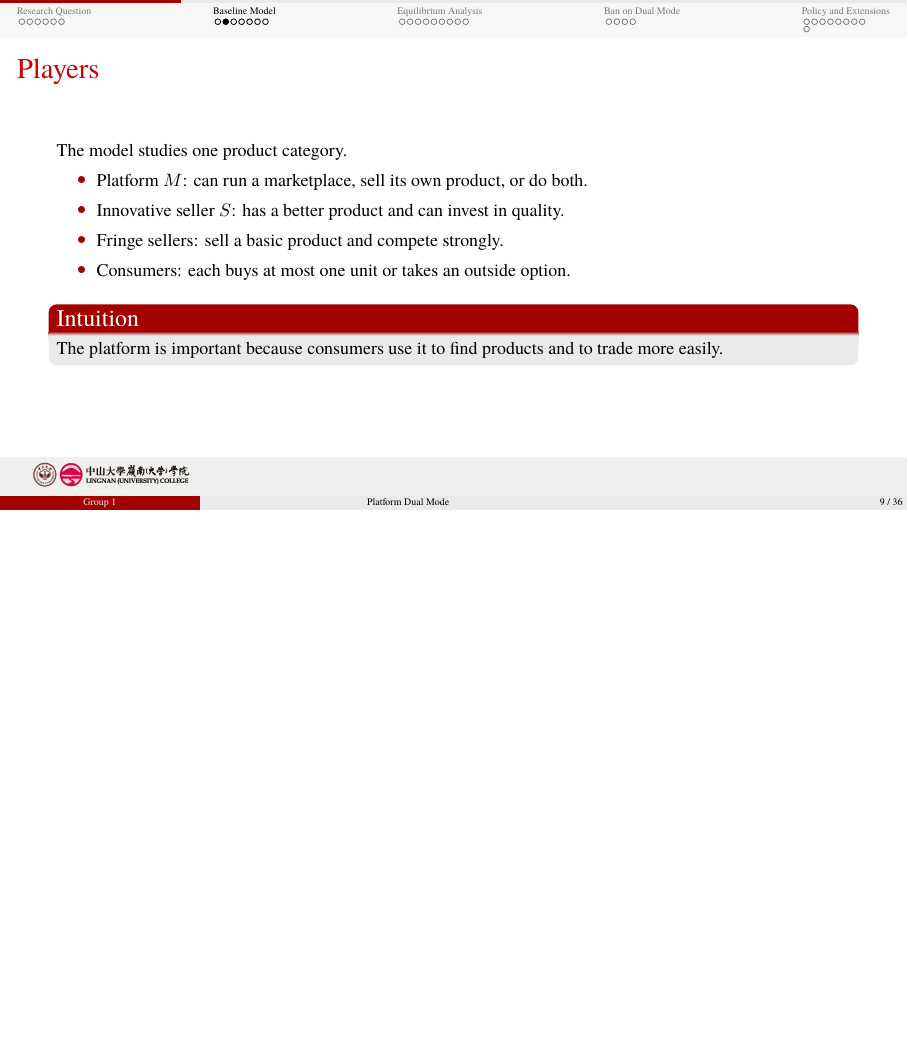
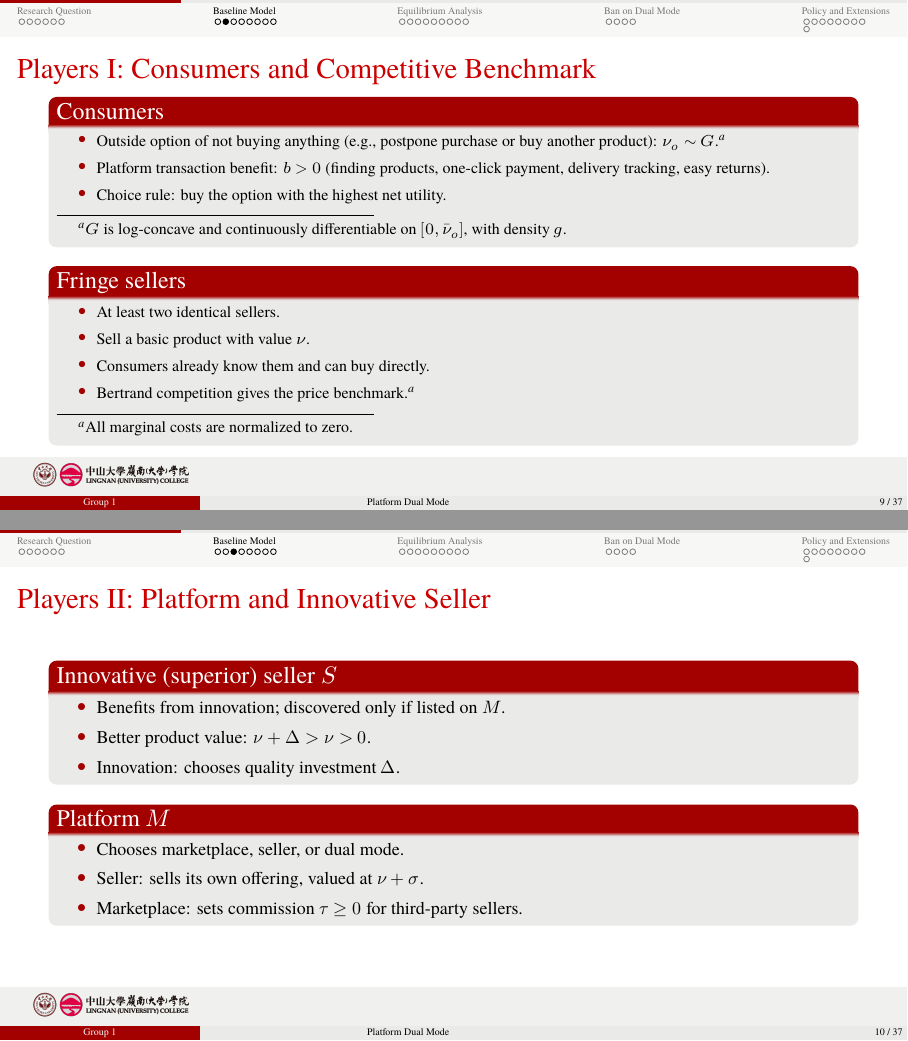
Before and after one commit to Andy-G928/--pre, LaTeX slides (slides/demo.tex, which reads slides/tex/02_baseline_model.tex): page 10 of 37 before the commit and pages 10 and 11 of 38 after it, the two joined at a grey line, the shorter picture padded with empty space. Compiled offline with XeLaTeX; a missing font is replaced by an installed copy or a similar font.

Commit message:
部分完善 sec 2

```diff
--- a/slides/tex/02_baseline_model.tex
+++ b/slides/tex/02_baseline_model.tex
@@ -1,20 +1,49 @@
 \section{Baseline Model}
 
 \begin{frame}
-  \frametitle{Players}
+  \frametitle{Players I: Consumers and Competitive Benchmark}
+  \footnotesize
+
+  \begin{block}{Consumers}
+    \begin{itemize}
+      % \item Unit demand: each consumer buys at most one product.
+      \item Outside option of not buying anything (e.g., postpone purchase or buy another product): $\nu_o \sim G$.\footnote{$G$ is log-concave and continuously differentiable on $[0,\bar{\nu}_o]$, with density $g$.}
+      \item Platform transaction benefit: $b>0$ (finding products, one-click payment, delivery tracking, easy returns).
+      \item Choice rule: buy the option with the highest net utility.
+    \end{itemize}
+  \end{block}
+
+  \begin{block}{Fringe sellers}
+    \begin{itemize}
+      \item At least two identical sellers.
+      \item Sell a basic product with value $\nu$.
+      \item Consumers already know them and can buy directly.
+      \item Bertrand competition gives the price benchmark.\footnote{All marginal costs are normalized to zero.}
+    \end{itemize}
+  \end{block}
+\end{frame}
+
+\begin{frame}
+  \frametitle{Players II: Platform and Innovative Seller}
   \small
-  The model studies one product category.
 
-  \begin{itemize}
-    \item Platform $M$: can run a marketplace, sell its own product, or do both.
-    \item Innovative seller $S$: has a better product and can invest in quality.
-    \item Fringe sellers: sell a basic product and compete strongly.
-    \item Consumers: each buys at most one unit or takes an outside option.
-  \end{itemize}
+  \begin{block}{Innovative (superior) seller $S$}
+    \begin{itemize}
+      \item Benefits from innovation; discovered only if listed on $M$.
+      \item Better product value: $\nu+\Delta>\nu>0$.
+      \item Innovation: chooses quality investment $\Delta$.
+    \end{itemize}
+  \end{block}
 
-  \begin{block}{Intuition}
-    The platform is important because consumers use it to find products and to trade more easily.
+  \begin{block}{Platform $M$}
+    \begin{itemize}
+      \item Chooses marketplace, seller, or dual mode.
+      \item Seller: sells its own offering, valued at $\nu+\sigma$.
+      \item Marketplace: sets commission $\tau \geq 0$ for third-party sellers.
+    \end{itemize}
   \end{block}
+
+
 \end{frame}
 
 \begin{frame}
```
